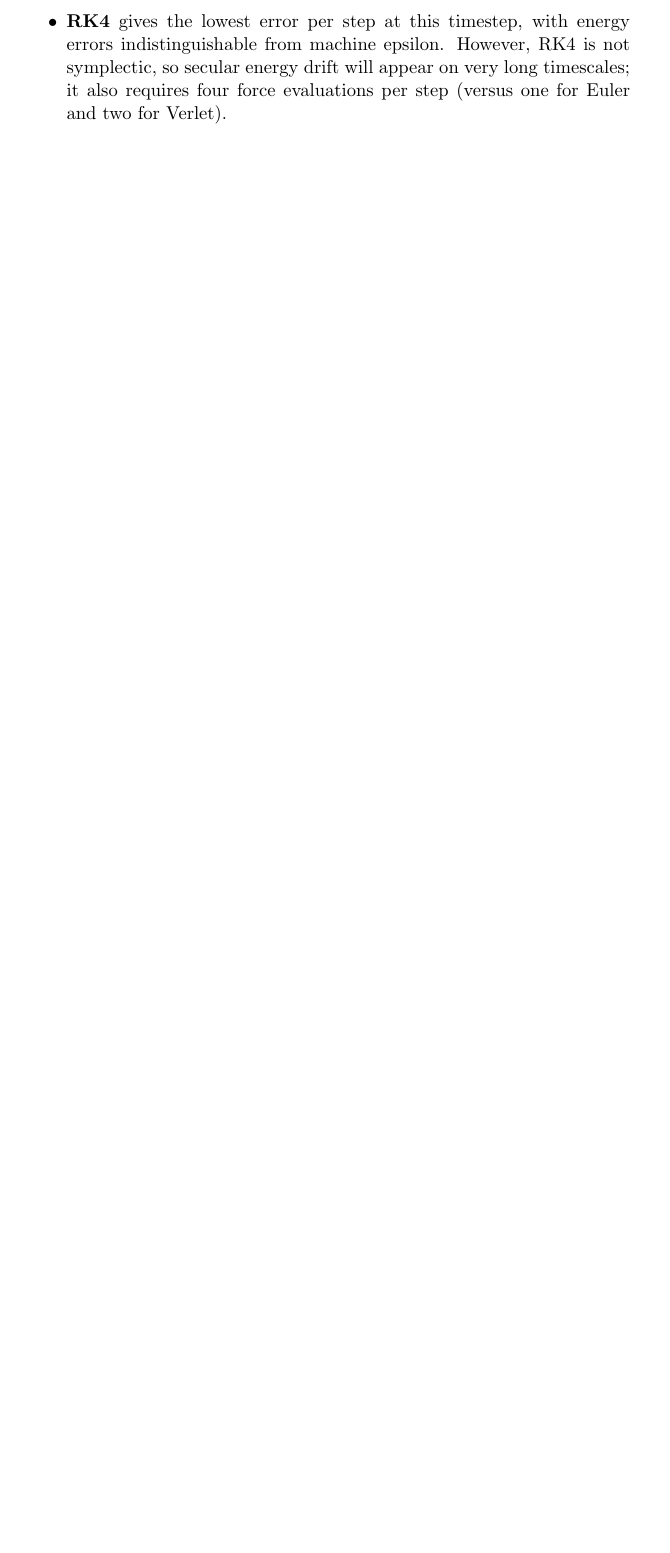
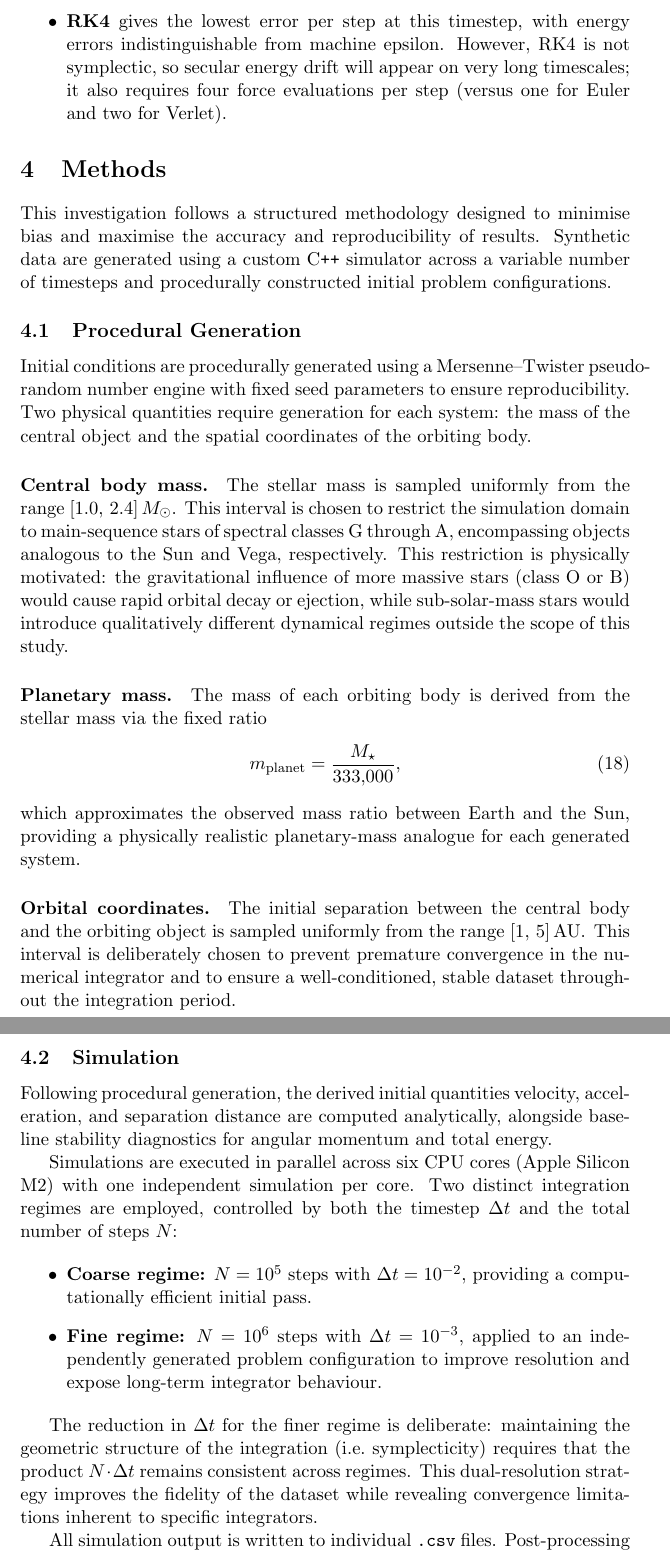
Before and after one commit to nixonthefourth/UROS26, a LaTeX document (docs/main.tex, which reads docs/sections/methods.tex): part of page 10 of 10 before the commit and two parts of pages 10 and 11 of 12 after it, the two joined at a grey line, cut so that both start at the same text, the shorter picture padded with empty space. Compiled offline with pdfLaTeX.

Commit message:
docs: Provided methodology and hypotheses for the study
chore: Compiled an up-to-date .pdf file

```diff
--- /dev/null
+++ b/docs/sections/methods.tex
@@ -0,0 +1,55 @@
+\section{Methods}
+
+This investigation follows a structured methodology designed to minimise bias and maximise the accuracy and
+reproducibility of results.
+Synthetic data are generated using a custom C\texttt{++} simulator across a variable number of timesteps and
+procedurally constructed initial problem configurations.
+
+\subsection{Procedural Generation}
+
+Initial conditions are procedurally generated using a Mersenne--Twister pseudo-random number engine with fixed seed
+parameters to ensure reproducibility.
+Two physical quantities require generation for each system: the mass of the central object and the spatial coordinates
+of the orbiting body.
+
+\paragraph{Central body mass.}
+The stellar mass is sampled uniformly from the range $[1.0,\, 2.4]\,M_\odot$.
+This interval is chosen to restrict the simulation domain to main-sequence stars of spectral classes G through A,
+encompassing objects analogous to the Sun and Vega, respectively.
+This restriction is physically motivated: the gravitational influence of more massive stars (class O or B) would cause
+rapid orbital decay or ejection, while sub-solar-mass stars would introduce qualitatively different dynamical
+regimes outside the scope of this study.
+
+\paragraph{Planetary mass.}
+The mass of each orbiting body is derived from the stellar mass via the fixed ratio
+\begin{equation}
+    m_\mathrm{planet} = \frac{M_\star}{333{,}000},
+\end{equation}
+which approximates the observed mass ratio between Earth and the Sun, providing a physically realistic planetary-mass
+analogue for each generated system.
+
+\paragraph{Orbital coordinates.}
+The initial separation between the central body and the orbiting object is sampled uniformly from the
+range $[1,\, 5]\,\mathrm{AU}$.
+This interval is deliberately chosen to prevent premature convergence in the numerical integrator and to ensure a
+well-conditioned, stable dataset throughout the integration period.
+
+\subsection{Simulation}
+
+Following procedural generation, the derived initial quantities velocity, acceleration, and separation distance
+are computed analytically, alongside baseline stability diagnostics for angular momentum and total energy.
+
+Simulations are executed in parallel across six CPU cores (Apple Silicon M2) with one independent simulation per core.
+Two distinct integration regimes are employed, controlled by both the timestep $\Delta t$ and the total number of steps $N$:
+
+\begin{itemize}
+    \item \textbf{Coarse regime:} $N = 10^5$ steps with $\Delta t = 10^{-2}$, providing a computationally efficient initial pass.
+    \item \textbf{Fine regime:} $N = 10^6$ steps with $\Delta t = 10^{-3}$, applied to an independently generated problem configuration to improve resolution and expose long-term integrator behaviour.
+\end{itemize}
+
+The reduction in $\Delta t$ for the finer regime is deliberate: maintaining the geometric structure of the integration (i.e.\ symplecticity) requires that the product $N \cdot \Delta t$ remains consistent across regimes. This dual-resolution strategy improves the fidelity of the dataset while revealing convergence limitations inherent to specific integrators.
+
+All simulation output is written to individual \texttt{.csv} files.
+Post-processing and visualisation are performed using \texttt{matplotlib} under Python~3.12.
+The following plots are produced for each integrator:
+\begin{enumerate}
```
Also changed, not shown: docs/main.tex (+3 -4 lines), docs/main.pdf, docs/sections/methods.tex (24 more changed lines).
